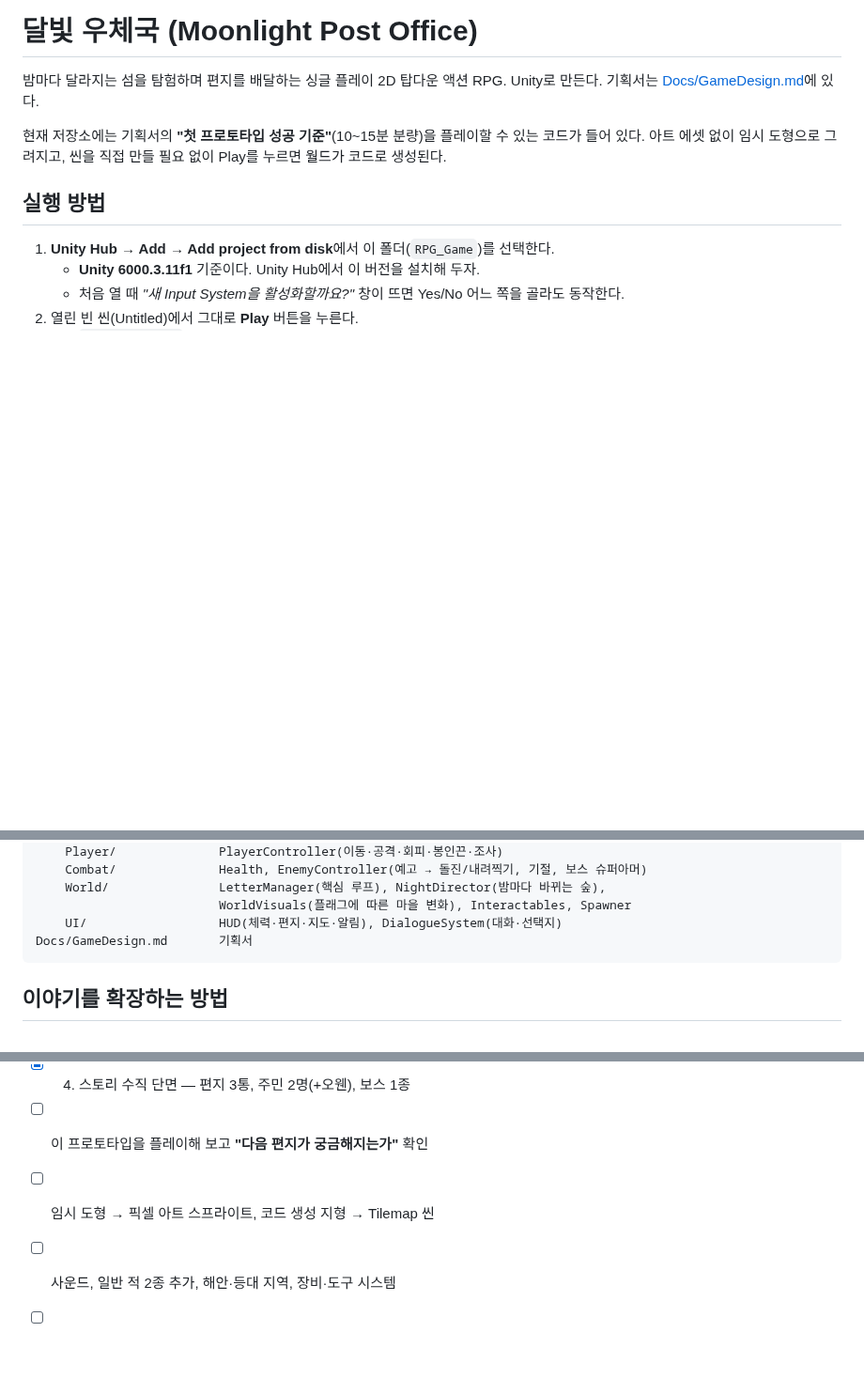
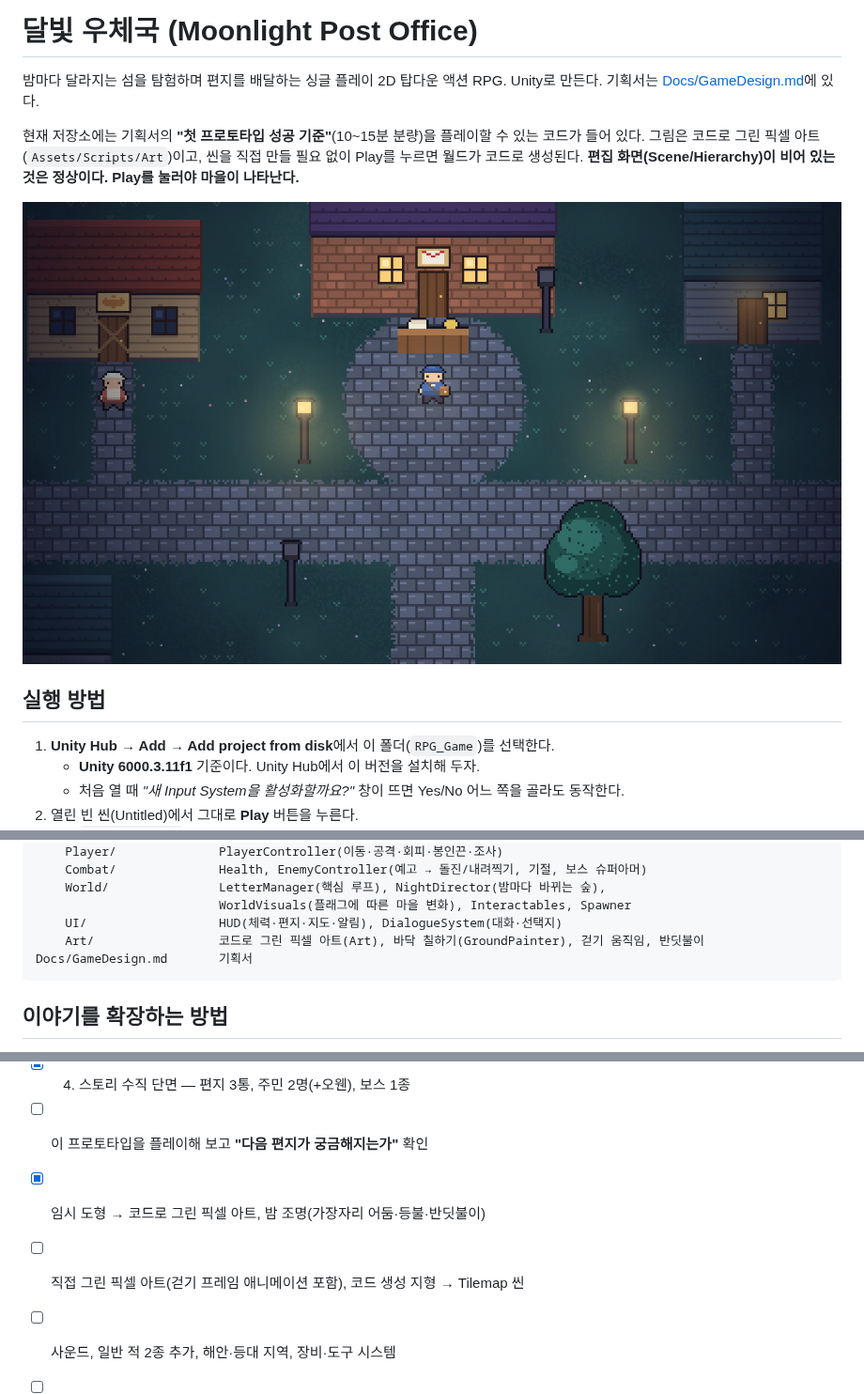
Before and after one commit to BSH0401/RPG_Game, a Markdown page: README.md, 3 parts joined by grey strips. Shown at 94% size. GitHub-like rendering; pictures changed too: Docs/preview/village.png (added); blank space fills up the shorter version.

````diff
--- a/README.md
+++ b/README.md
@@ -4,7 +4,10 @@
 기획서는 [Docs/GameDesign.md](Docs/GameDesign.md)에 있다.
 
 현재 저장소에는 기획서의 **"첫 프로토타입 성공 기준"**(10~15분 분량)을 플레이할 수 있는 코드가 들어 있다.
-아트 에셋 없이 임시 도형으로 그려지고, 씬을 직접 만들 필요 없이 Play를 누르면 월드가 코드로 생성된다.
+그림은 코드로 그린 픽셀 아트(`Assets/Scripts/Art`)이고, 씬을 직접 만들 필요 없이 Play를 누르면 월드가 코드로 생성된다.
+**편집 화면(Scene/Hierarchy)이 비어 있는 것은 정상이다. Play를 눌러야 마을이 나타난다.**
+
+![마을 미리보기](Docs/preview/village.png)
 
 ## 실행 방법
 
@@ -62,6 +65,7 @@ Assets/
     World/               LetterManager(핵심 루프), NightDirector(밤마다 바뀌는 숲),
                          WorldVisuals(플래그에 따른 마을 변화), Interactables, Spawner
     UI/                  HUD(체력·편지·지도·알림), DialogueSystem(대화·선택지)
+    Art/                 코드로 그린 픽셀 아트(Art), 바닥 칠하기(GroundPainter), 걷기 움직임, 반딧불이
 Docs/GameDesign.md       기획서
 ```
 
@@ -83,6 +87,7 @@ Docs/GameDesign.md       기획서
 - [x] 3. 작은 완성 구역 — 마을 + 동쪽 숲(밤마다 변하는 길)
 - [x] 4. 스토리 수직 단면 — 편지 3통, 주민 2명(+오웬), 보스 1종
 - [ ] 이 프로토타입을 플레이해 보고 **"다음 편지가 궁금해지는가"** 확인
-- [ ] 임시 도형 → 픽셀 아트 스프라이트, 코드 생성 지형 → Tilemap 씬
+- [x] 임시 도형 → 코드로 그린 픽셀 아트, 밤 조명(가장자리 어둠·등불·반딧불이)
+- [ ] 직접 그린 픽셀 아트(걷기 프레임 애니메이션 포함), 코드 생성 지형 → Tilemap 씬
 - [ ] 사운드, 일반 적 2종 추가, 해안·등대 지역, 장비·도구 시스템
 - [ ] 편지 12통, 주민 6명, 엔딩 2종으로 확장
````
Also changed, not shown: Docs/preview/east.png (added), Docs/preview/forest.png (added), 13 other files.
